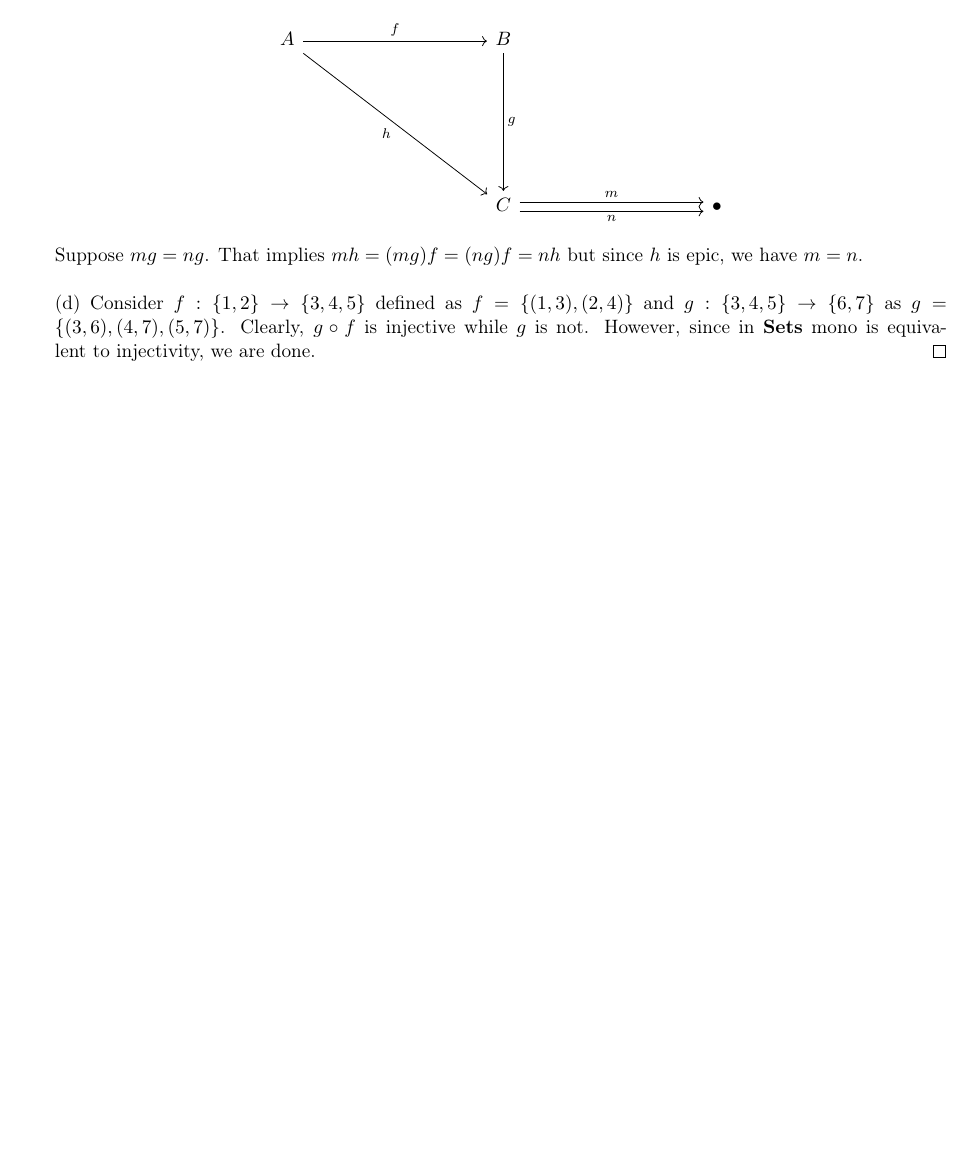
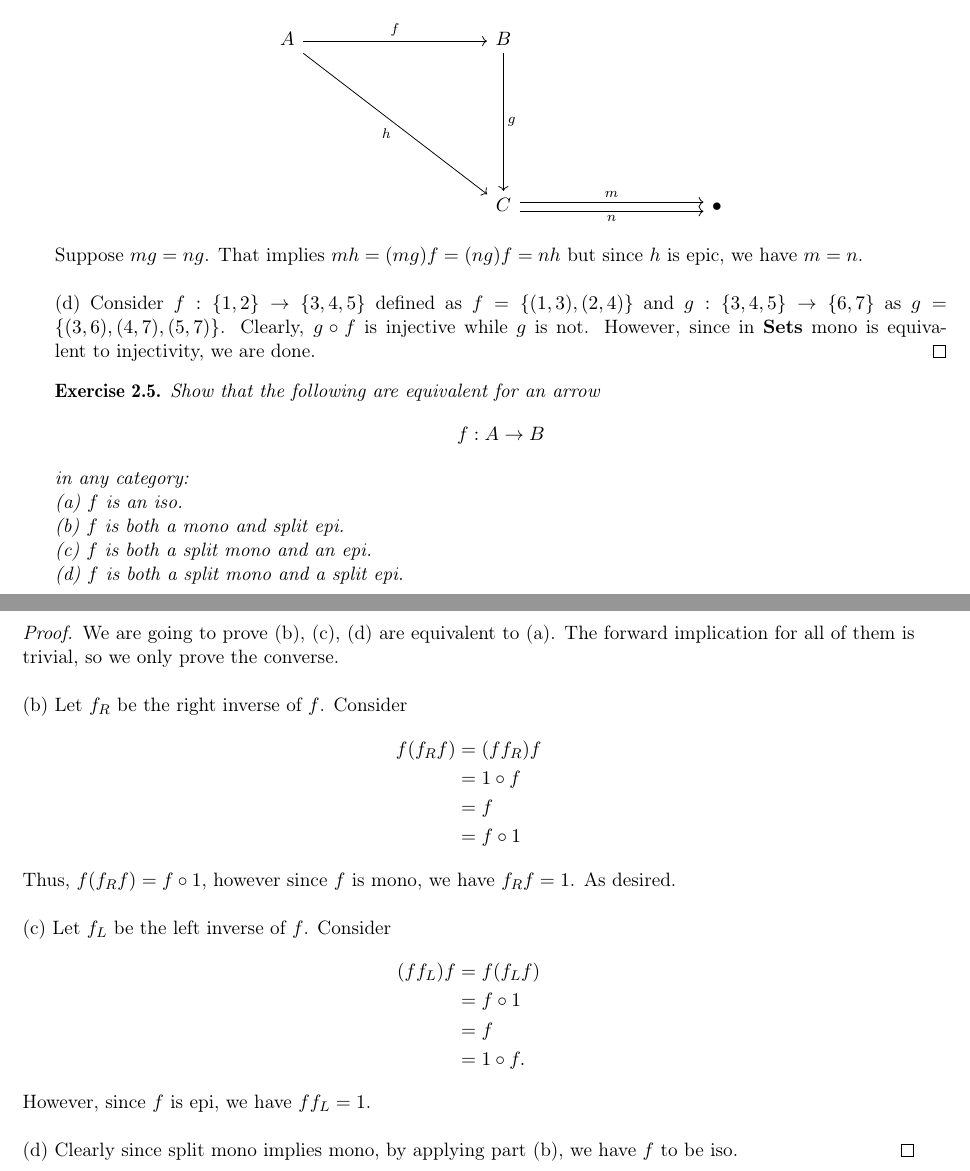
Before and after one commit to funkyfunctors/Awodey-category-theory, a LaTeX book (awodey.tex): part of page 14 of 14 before the commit and two parts of pages 14 and 15 of 15 after it, the two joined at a grey line, cut so that both start at the same text, the shorter picture padded with empty space. Compiled offline with pdfLaTeX.

Commit message:
added 2.5

```diff
--- a/awodey.tex
+++ b/awodey.tex
@@ -614,4 +614,36 @@
     (d) Consider $f: \{1,2\} \arr \{3,4,5\}$ defined as $f=\{(1,3), (2,4)\}$ and $g: \{3,4,5\} \arr \{6,7\}$ as $g=\{(3,6), (4,7), (5,7)\}$. Clearly, $g \circ f$ is injective while $g$ is not. However, since in $\mb{Sets}$ mono is equivalent to injectivity, we are done.
   \end{proof}
 
+  \begin{exercise}
+    Show that the following are equivalent for an arrow $$f:A \arr B$$ in any category: \\
+    (a) $f$ is an iso. \\
+    (b) $f$ is both a mono and split epi. \\
+    (c) $f$ is both a split mono and an epi. \\
+    (d) $f$ is both a split mono and a split epi.
+  \end{exercise}
+
+\newpage
+  \begin{proof} We are going to prove (b), (c), (d) are equivalent to (a). The forward implication for all of them is trivial, so we only prove the converse. \\
+
+    (b) Let $f_R$ be the right inverse of $f$. Consider
+    \begin{align*}
+      f(f_R f) &=(f f_R)f \\
+      &= 1 \circ f \\
+      &=f \\
+      &= f \circ 1
+    \end{align*}
+    Thus, $f (f_R f)= f \circ 1$, however since $f$ is mono, we have $f_R f =1$. As desired. \\
+
+    (c) Let $f_L$ be the left inverse of $f$. Consider
+    \begin{align*}
+      (f f_L)f &= f (f_L f) \\
+      &= f \circ 1 \\
+      &= f  \\
+      &= 1 \circ f.
+    \end{align*}
+    However, since $f$ is epi, we have $f f_L=1$. \\
+
+    (d) Clearly since split mono implies mono, by applying part (b), we have $f$ to be iso.
+  \end{proof}
+
 \end{document}
```
Also changed, not shown: awodey.pdf, 5 other files.
